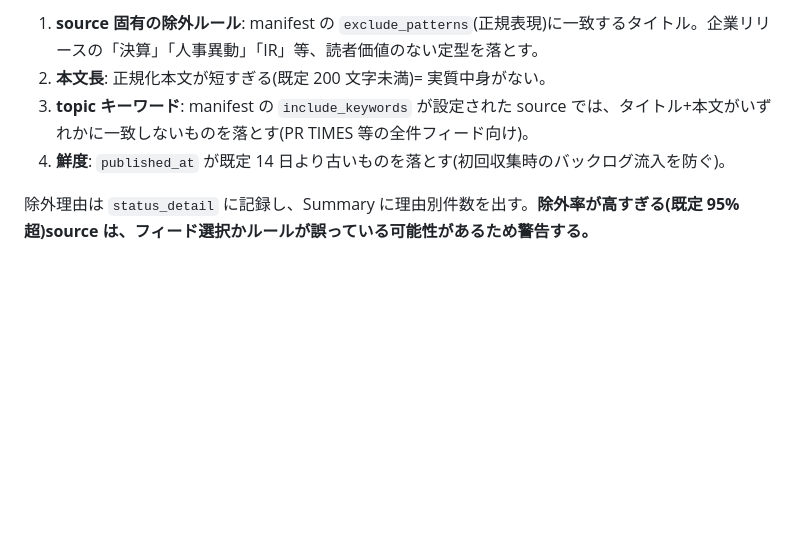
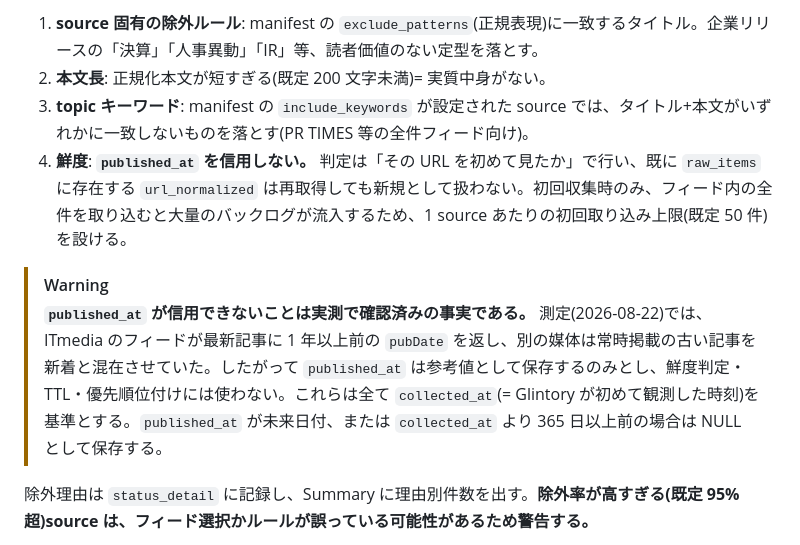
Before and after one commit to yosuke1024/glintory, a Markdown page: docs/current/glintory_v2_spec.md, the part around the change. Drawn GitHub-style; blank space fills up the shorter version.

```diff
--- a/docs/current/glintory_v2_spec.md
+++ b/docs/current/glintory_v2_spec.md
@@ -268,7 +268,10 @@ Issue の保持方針(未採用 30〜90日 / 採用済み 公開後90日)に基
 1. **source 固有の除外ルール**: manifest の `exclude_patterns`(正規表現)に一致するタイトル。企業リリースの「決算」「人事異動」「IR」等、読者価値のない定型を落とす。
 2. **本文長**: 正規化本文が短すぎる(既定 200 文字未満)= 実質中身がない。
 3. **topic キーワード**: manifest の `include_keywords` が設定された source では、タイトル+本文がいずれかに一致しないものを落とす(PR TIMES 等の全件フィード向け)。
-4. **鮮度**: `published_at` が既定 14 日より古いものを落とす(初回収集時のバックログ流入を防ぐ)。
+4. **鮮度**: **`published_at` を信用しない。** 判定は「その URL を初めて見たか」で行い、既に `raw_items` に存在する `url_normalized` は再取得しても新規として扱わない。初回収集時のみ、フィード内の全件を取り込むと大量のバックログが流入するため、1 source あたりの初回取り込み上限(既定 50 件)を設ける。
+
+> [!WARNING]
+> **`published_at` が信用できないことは実測で確認済みの事実である。** 測定(2026-08-22)では、ITmedia のフィードが最新記事に 1 年以上前の `pubDate` を返し、別の媒体は常時掲載の古い記事を新着と混在させていた。したがって `published_at` は参考値として保存するのみとし、鮮度判定・TTL・優先順位付けには使わない。これらは全て `collected_at`(= Glintory が初めて観測した時刻)を基準とする。`published_at` が未来日付、または `collected_at` より 365 日以上前の場合は NULL として保存する。
 
 除外理由は `status_detail` に記録し、Summary に理由別件数を出す。**除外率が高すぎる(既定 95% 超)source は、フィード選択かルールが誤っている可能性があるため警告する。**
 
```
Also changed, not shown: docs/current/glintory_v2_sources.md (+34 -4 lines).
